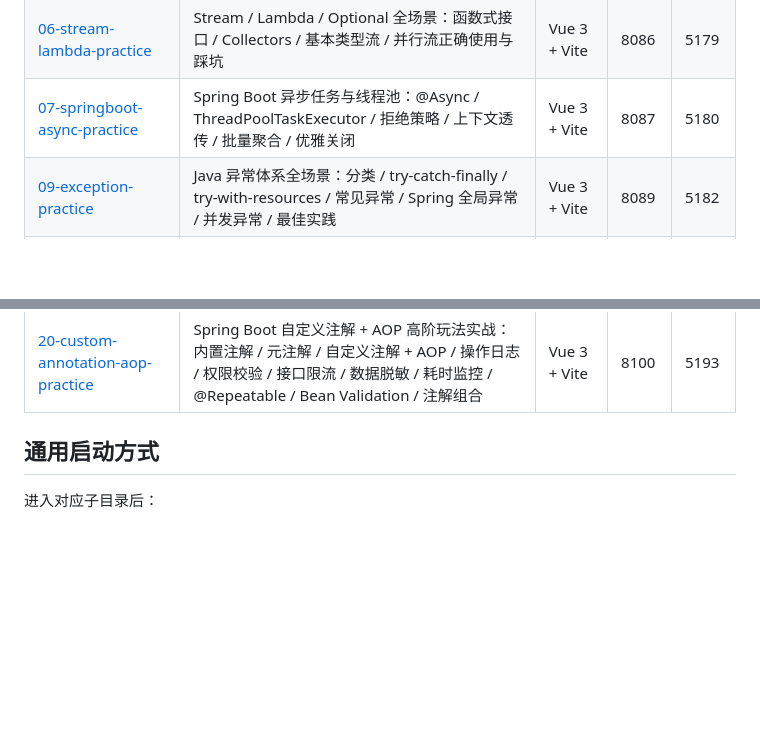
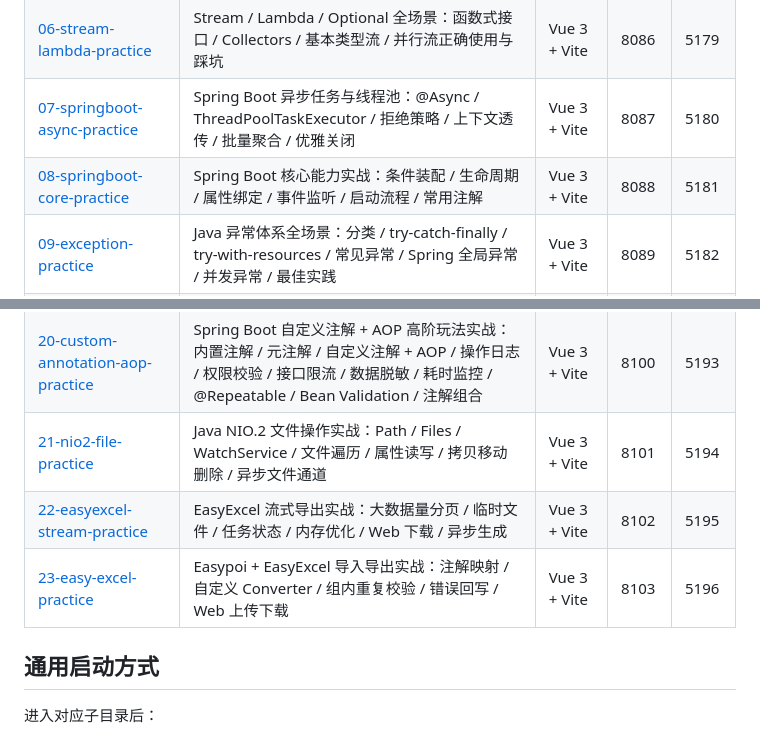
Before and after one commit to Yue021130/java_practice_260720B, a Markdown page: readme.md, 2 parts joined by grey strips. Drawn GitHub-style; blank space fills up the shorter version.

Commit message:
docs(readme): 补齐 08、21~23 章节索引

```diff
--- a/readme.md
+++ b/readme.md
@@ -16,6 +16,7 @@
 | [05-threadlocal-practice](05-threadlocal-practice/) | ThreadLocal 全场景：线程隔离 / Web 上下文 / MDC / 线程池串号 / TTL 透传 / 内存泄漏 | Vue 3 + Vite | 8085 | 5178 |
 | [06-stream-lambda-practice](06-stream-lambda-practice/) | Stream / Lambda / Optional 全场景：函数式接口 / Collectors / 基本类型流 / 并行流正确使用与踩坑 | Vue 3 + Vite | 8086 | 5179 |
 | [07-springboot-async-practice](07-springboot-async-practice/) | Spring Boot 异步任务与线程池：@Async / ThreadPoolTaskExecutor / 拒绝策略 / 上下文透传 / 批量聚合 / 优雅关闭 | Vue 3 + Vite | 8087 | 5180 |
+| [08-springboot-core-practice](08-springboot-core-practice/) | Spring Boot 核心能力实战：条件装配 / 生命周期 / 属性绑定 / 事件监听 / 启动流程 / 常用注解 | Vue 3 + Vite | 8088 | 5181 |
 | [09-exception-practice](09-exception-practice/) | Java 异常体系全场景：分类 / try-catch-finally / try-with-resources / 常见异常 / Spring 全局异常 / 并发异常 / 最佳实践 | Vue 3 + Vite | 8089 | 5182 |
 | [10-sa-token-practice](10-sa-token-practice/) | Sa-Token 全功能实践：登录认证 / 权限鉴权 / Session / 踢人封禁 / SSO / OAuth2.0 / Redis / JWT / API 签名 / 网关 / RPC / Quick 登录 | Vue 3 + Vite | 8090 | 5183 |
 | [11-thread-pool-advanced-practice](11-thread-pool-advanced-practice/) | Java 线程池深度实践：源码流程 / 七大参数 / 7 种阻塞队列 / 4 种拒绝策略 / Executors 工厂风险 / 生命周期 | Vue 3 + Vite | 8091 | 5184 |
@@ -28,6 +29,9 @@
 | [18-optional-stream-practice](18-optional-stream-practice/) | Java Optional + Stream 真实业务场景实践：用户画像聚合 / 订单报表统计 / 菜单权限树 / 批量数据清洗 / SKU 最优价格 / 消息通知过滤 / Excel 导入校验 / 分页再加工 / 反模式对比 | Vue 3 + Vite | 8098 | 5191 |
 | [19-unified-response-practice](19-unified-response-practice/) | Spring Boot 统一返回结果封装实战：Result / ResultCode / ResultFactory / PageResult / ResponseBodyAdvice 全局自动包装 / 全局异常处理 / 前端 axios 拦截器 / Swagger 显示统一包装结构 / String 返回值两种稳妥方案 | Vue 3 + Vite | 8099 | 5192 |
 | [20-custom-annotation-aop-practice](20-custom-annotation-aop-practice/) | Spring Boot 自定义注解 + AOP 高阶玩法实战：内置注解 / 元注解 / 自定义注解 + AOP / 操作日志 / 权限校验 / 接口限流 / 数据脱敏 / 耗时监控 / @Repeatable / Bean Validation / 注解组合 | Vue 3 + Vite | 8100 | 5193 |
+| [21-nio2-file-practice](21-nio2-file-practice/) | Java NIO.2 文件操作实战：Path / Files / WatchService / 文件遍历 / 属性读写 / 拷贝移动删除 / 异步文件通道 | Vue 3 + Vite | 8101 | 5194 |
+| [22-easyexcel-stream-practice](22-easyexcel-stream-practice/) | EasyExcel 流式导出实战：大数据量分页 / 临时文件 / 任务状态 / 内存优化 / Web 下载 / 异步生成 | Vue 3 + Vite | 8102 | 5195 |
+| [23-easy-excel-practice](23-easy-excel-practice/) | Easypoi + EasyExcel 导入导出实战：注解映射 / 自定义 Converter / 组内重复校验 / 错误回写 / Web 上传下载 | Vue 3 + Vite | 8103 | 5196 |
 
 ## 通用启动方式
 
```
